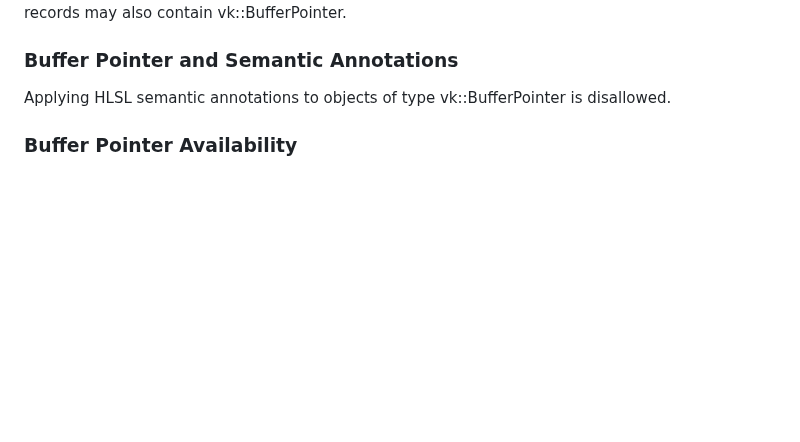
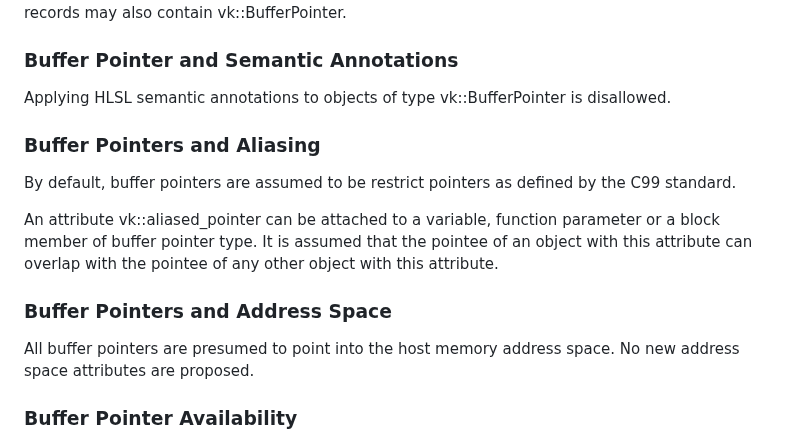
Before and after one commit to microsoft/hlsl-specs, a Markdown page: proposals/0010-vk-buffer-ref.md, the part around the change. GitHub-like rendering; blank space fills up the shorter version.

Commit message:
Specify aliasing and address space for vk::BufferPointer (#53)
* Specify aliasing and address space for vk::BufferPointer

Fixes #42.

* Refer to C99 for definition of restrict pointer.

* Explicitly specify buffer pointers point into host memory address space.

```diff
--- a/proposals/0010-vk-buffer-ref.md
+++ b/proposals/0010-vk-buffer-ref.md
@@ -179,6 +179,16 @@ A vk::BufferPointer can otherwise be used whereever the HLSL spec does not other
 ### Buffer Pointer and Semantic Annotations
 
 Applying HLSL semantic annotations to objects of type vk::BufferPointer is disallowed.
+
+### Buffer Pointers and Aliasing
+
+By default, buffer pointers are assumed to be restrict pointers as defined by the C99 standard.
+
+An attribute vk::aliased_pointer can be attached to a variable, function parameter or a block member of buffer pointer type. It is assumed that the pointee of an object with this attribute can overlap with the pointee of any other object with this attribute.
+
+### Buffer Pointers and Address Space
+
+All buffer pointers are presumed to point into the host memory address space. No new address space attributes are proposed.
 
 ### Buffer Pointer Availability
 
```
